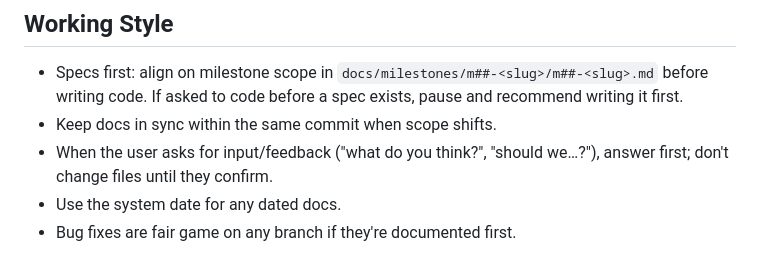
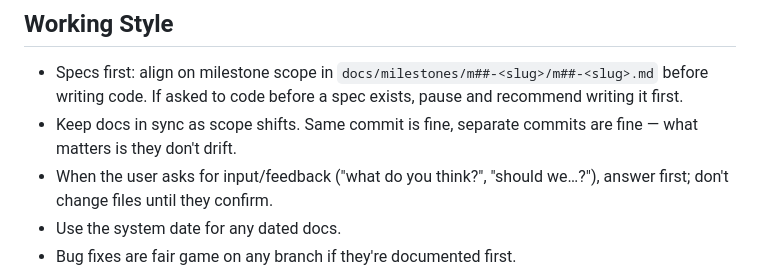
Before and after one commit to n8bar/DoItList, a Markdown page: CLAUDE.md, the part around the change. Drawn GitHub-style.

Commit message:
docs(CLAUDE): loosen doc-and-code-same-commit rule
The "same commit when scope shifts" framing made it sound required. The
real invariant is just: docs don't drift. Same-commit and separate-commit
both satisfy that.

Co-Authored-By: Claude Opus 4.7 <noreply@anthropic.com>

```diff
--- a/CLAUDE.md
+++ b/CLAUDE.md
@@ -32,7 +32,7 @@ For doc-structure conventions (hierarchy, numbering, doc layout, deadlines), see
 
 ## Working Style
 - Specs first: align on milestone scope in `docs/milestones/m##-<slug>/m##-<slug>.md` before writing code. If asked to code before a spec exists, pause and recommend writing it first.
-- Keep docs in sync within the same commit when scope shifts.
+- Keep docs in sync as scope shifts. Same commit is fine, separate commits are fine — what matters is they don't drift.
 - When the user asks for input/feedback ("what do you think?", "should we…?"), answer first; don't change files until they confirm.
 - Use the system date for any dated docs.
 - Bug fixes are fair game on any branch if they're documented first.
```
